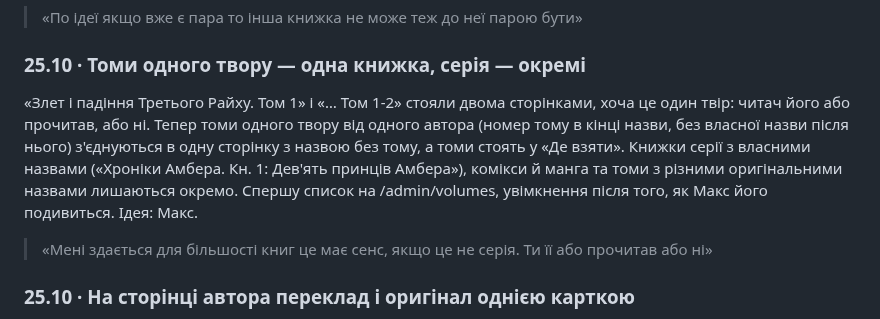
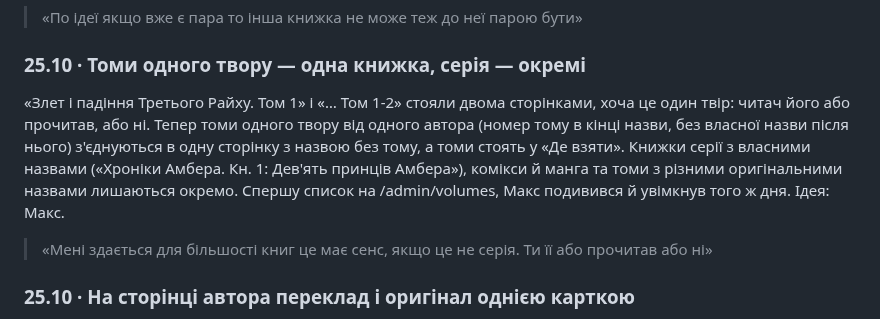
Before and after one commit to imax/chytai, a Markdown page: docs/decisions.md, the part around the change. GitHub-like rendering.

Commit message:
Updates: volumes of one book are one page (Max turned it on)
Co-Authored-By: Claude Opus 5.5 (1M context) <noreply@anthropic.com>
Claude-Session: https://claude.ai/code/session_01ARzutDj272victHq4roFWw

```diff
--- a/docs/decisions.md
+++ b/docs/decisions.md
@@ -15,7 +15,7 @@
 > «По ідеї якщо вже є пара то інша книжка не може теж до неї парою бути»
 
 ### 25.10 · Томи одного твору — одна книжка, серія — окремі
-«Злет і падіння Третього Райху. Том 1» і «… Том 1-2» стояли двома сторінками, хоча це один твір: читач його або прочитав, або ні. Тепер томи одного твору від одного автора (номер тому в кінці назви, без власної назви після нього) з'єднуються в одну сторінку з назвою без тому, а томи стоять у «Де взяти». Книжки серії з власними назвами («Хроніки Амбера. Кн. 1: Дев'ять принців Амбера»), комікси й манга та томи з різними оригінальними назвами лишаються окремо. Спершу список на /admin/volumes, увімкнення після того, як Макс його подивиться.
+«Злет і падіння Третього Райху. Том 1» і «… Том 1-2» стояли двома сторінками, хоча це один твір: читач його або прочитав, або ні. Тепер томи одного твору від одного автора (номер тому в кінці назви, без власної назви після нього) з'єднуються в одну сторінку з назвою без тому, а томи стоять у «Де взяти». Книжки серії з власними назвами («Хроніки Амбера. Кн. 1: Дев'ять принців Амбера»), комікси й манга та томи з різними оригінальними назвами лишаються окремо. Спершу список на /admin/volumes, Макс подивився й увімкнув того ж дня.
 Ідея: Макс.
 > «Мені здається для більшості книг це має сенс, якщо це не серія. Ти її або прочитав або ні»
 
```
Also changed, not shown: web/updates.md (+1 -0 lines).
